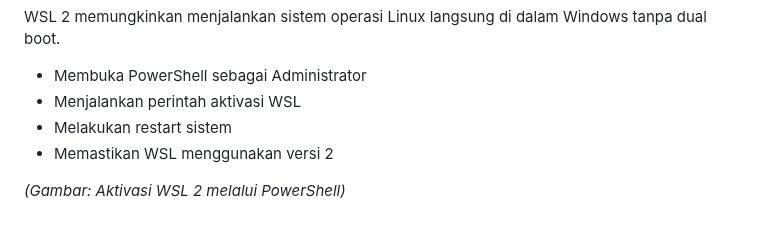
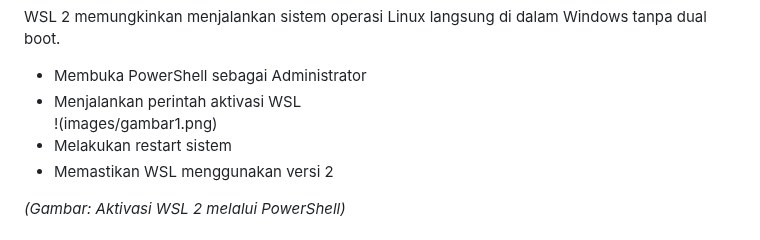
Before and after one commit to apri2102/UAS-Robotika-Medis, a Markdown page: index.md, the part around the change. Rendered like a GitHub page.

```diff
--- a/index.md
+++ b/index.md
@@ -137,6 +137,7 @@
   <ul>
     <li>Membuka PowerShell sebagai Administrator</li>
     <li>Menjalankan perintah aktivasi WSL</li>
+    !(images/gambar1.png)
     <li>Melakukan restart sistem</li>
     <li>Memastikan WSL menggunakan versi 2</li>
   </ul>
```
